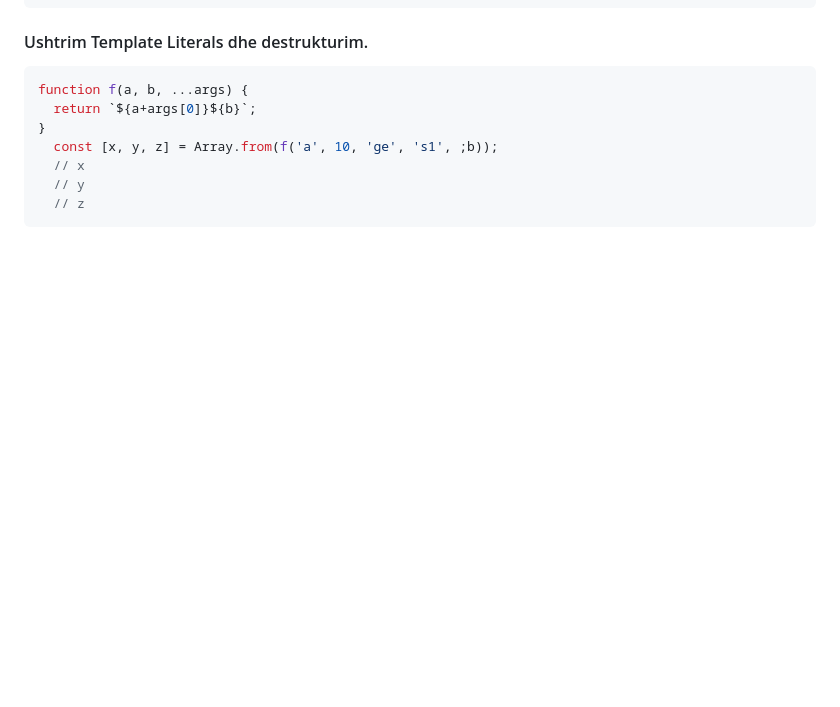
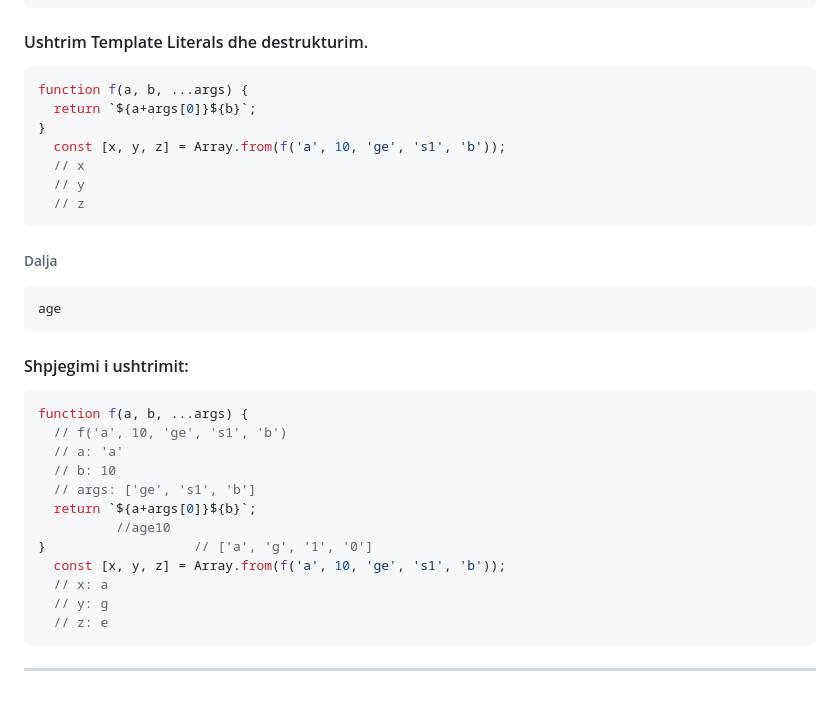
Before and after one commit to arionkosturi/Javascript-Notes, a Markdown page: notes/Javascript Leksioni 4.md, the part around the change. Drawn GitHub-style; blank space fills up the shorter version.

Commit message:
finished session 24

````diff
--- a/notes/Javascript Leksioni 4.md
+++ b/notes/Javascript Leksioni 4.md
@@ -461,8 +461,28 @@ console.log(`Hello there ${name} some other text.`);
 function f(a, b, ...args) {
   return `${a+args[0]}${b}`;
 }
-  const [x, y, z] = Array.from(f('a', 10, 'ge', 's1', ;b));
+  const [x, y, z] = Array.from(f('a', 10, 'ge', 's1', 'b'));
   // x
   // y
   // z
 ```
+###### Dalja
+```console
+age
+```
+#### Shpjegimi i ushtrimit:
+```js
+function f(a, b, ...args) {
+  // f('a', 10, 'ge', 's1', 'b')
+  // a: 'a'
+  // b: 10
+  // args: ['ge', 's1', 'b']
+  return `${a+args[0]}${b}`;
+          //age10
+}                   // ['a', 'g', '1', '0']
+  const [x, y, z] = Array.from(f('a', 10, 'ge', 's1', 'b'));
+  // x: a
+  // y: g
+  // z: e
+```
+---
````
